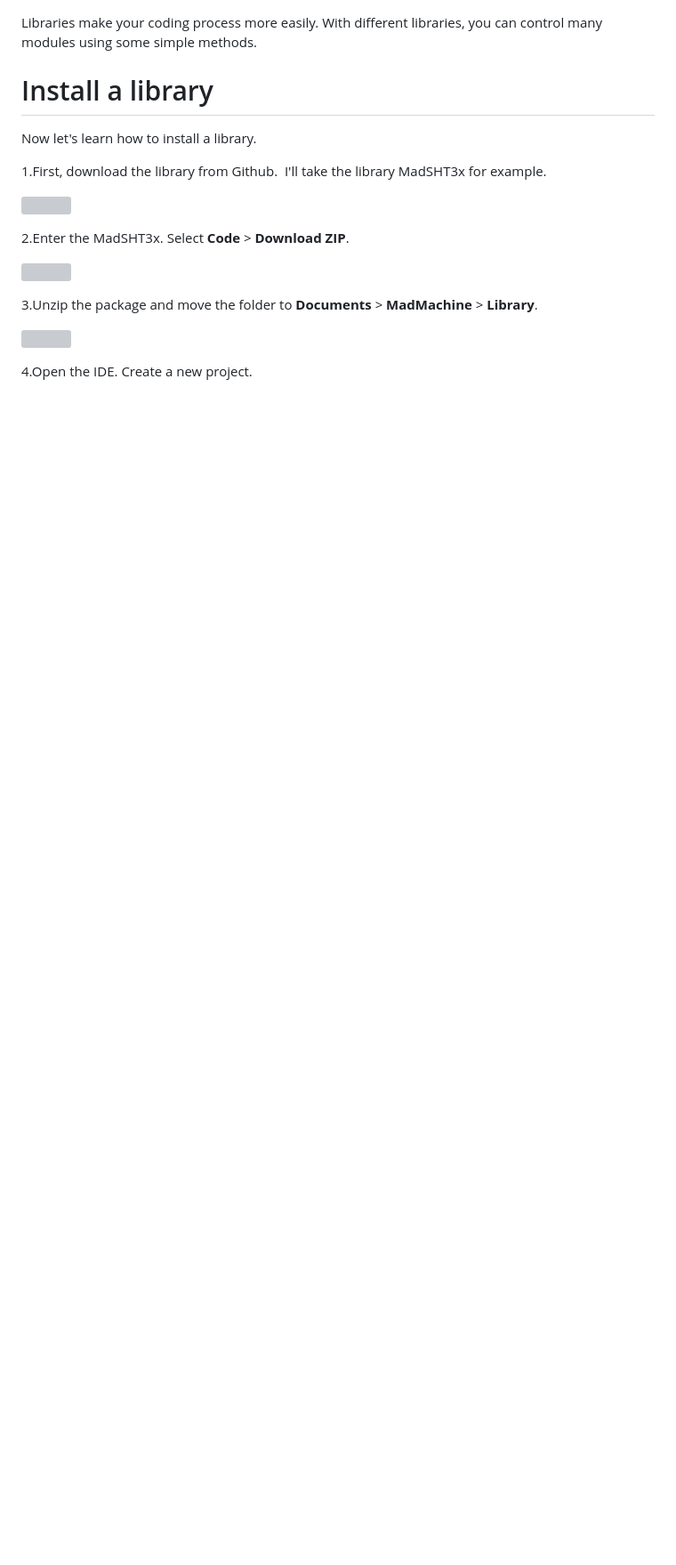
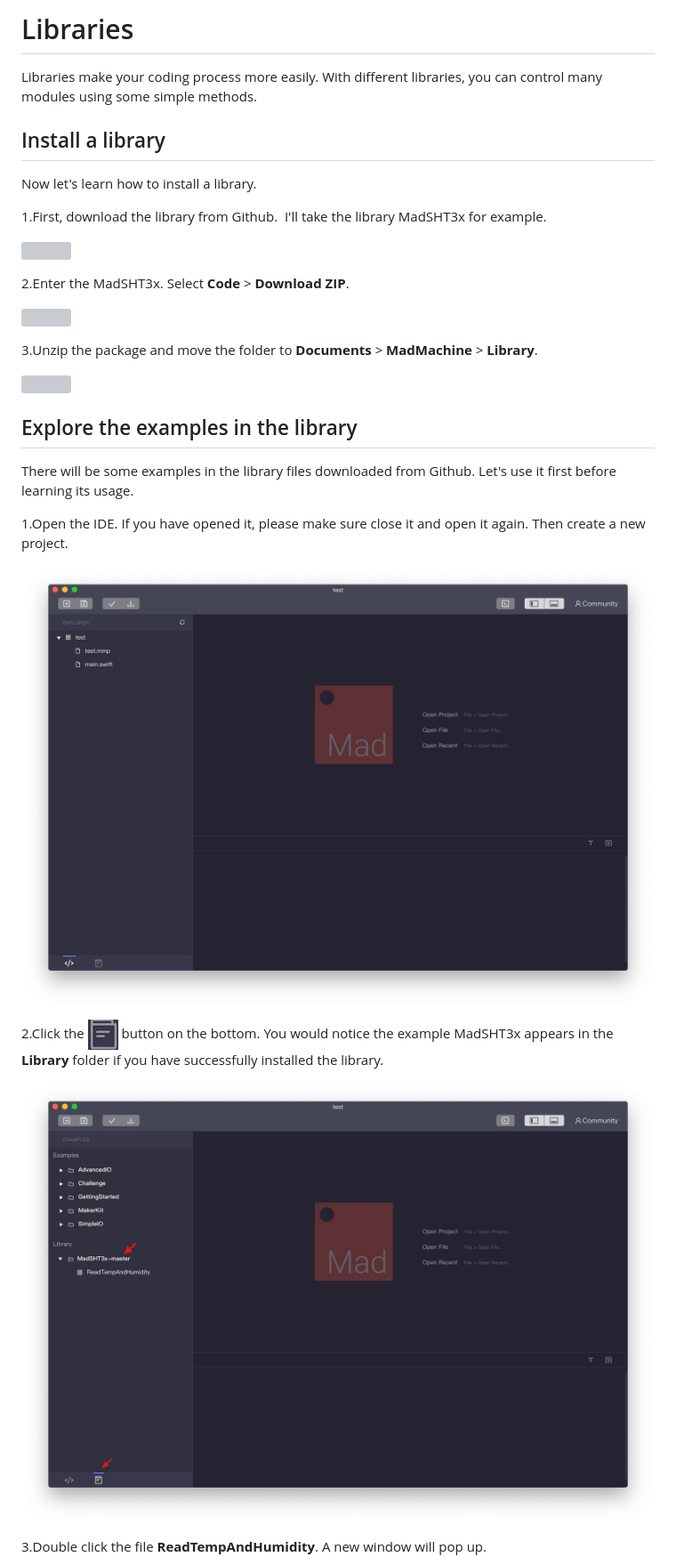
Before and after one commit to madmachineio/resources, a Markdown page: tutorial/libraries.md, the part around the change printed below. Shown: that part at 89% size. Drawn GitHub-style; pictures changed too: .gitbook/assets/1 (1).jpg (added), .gitbook/assets/3 (1).jpg (added); blank space fills up the shorter version; grey boxes are pictures that could not be loaded.

```diff
--- a/tutorial/libraries.md
+++ b/tutorial/libraries.md
@@ -1,6 +1,8 @@
+# Libraries
+
 Libraries make your coding process more easily. With different libraries, you can control many modules using some simple methods.
 
-# Install a library
+## Install a library
 
 Now let's learn how to install a library.
 
@@ -16,4 +18,17 @@ Now let's learn how to install a library.
 
 ![](../.gitbook/assets/2.jpg)
 
-4.Open the IDE. Create a new project.
+## Explore the examples in the library
+
+There will be some examples in the library files downloaded from Github. Let's use it first before learning its usage.
+
+1.Open the IDE. If you have opened it, please make sure close it and open it again. Then create a new project.
+
+![](../.gitbook/assets/1%20%281%29.jpg)
+
+2.Click the ![](../.gitbook/assets/xnip2020-07-22_16-04-33.jpg) button on the bottom. You would notice the example MadSHT3x appears in the **Library** folder if you have successfully installed the library.
+
+![](../.gitbook/assets/3%20%281%29.jpg)
+
+3.Double click the file **ReadTempAndHumidity**. A new window will pop up.
+
```
Also changed, not shown: other parts of tutorial/libraries.md (+13 -6 lines), tutorial/mm-sdk.md (+29 -38 lines), .gitbook/assets/2 (1).jpg (added), .gitbook/assets/3 (2).jpg (added), .gitbook/assets/4 (1).jpg (added), .gitbook/assets/4 (2).jpg (added), 2 other files.
